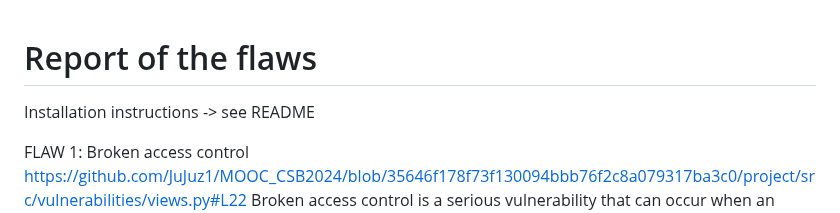
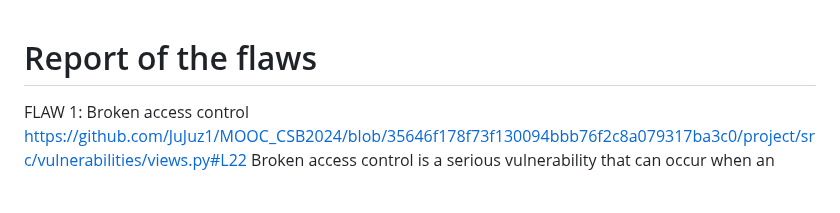
Before and after one commit to JuJuz1/MOOC_CSB2024, a Markdown page: REPORT.md, the part around the change. Rendered like a GitHub page; blank space fills up the shorter version.

```diff
--- a/REPORT.md
+++ b/REPORT.md
@@ -1,6 +1,4 @@
 # Report of the flaws
-
-Installation instructions -> see README
 
 FLAW 1: Broken access control
 https://github.com/JuJuz1/MOOC_CSB2024/blob/35646f178f73f130094bbb76f2c8a079317ba3c0/project/src/vulnerabilities/views.py#L22
```
